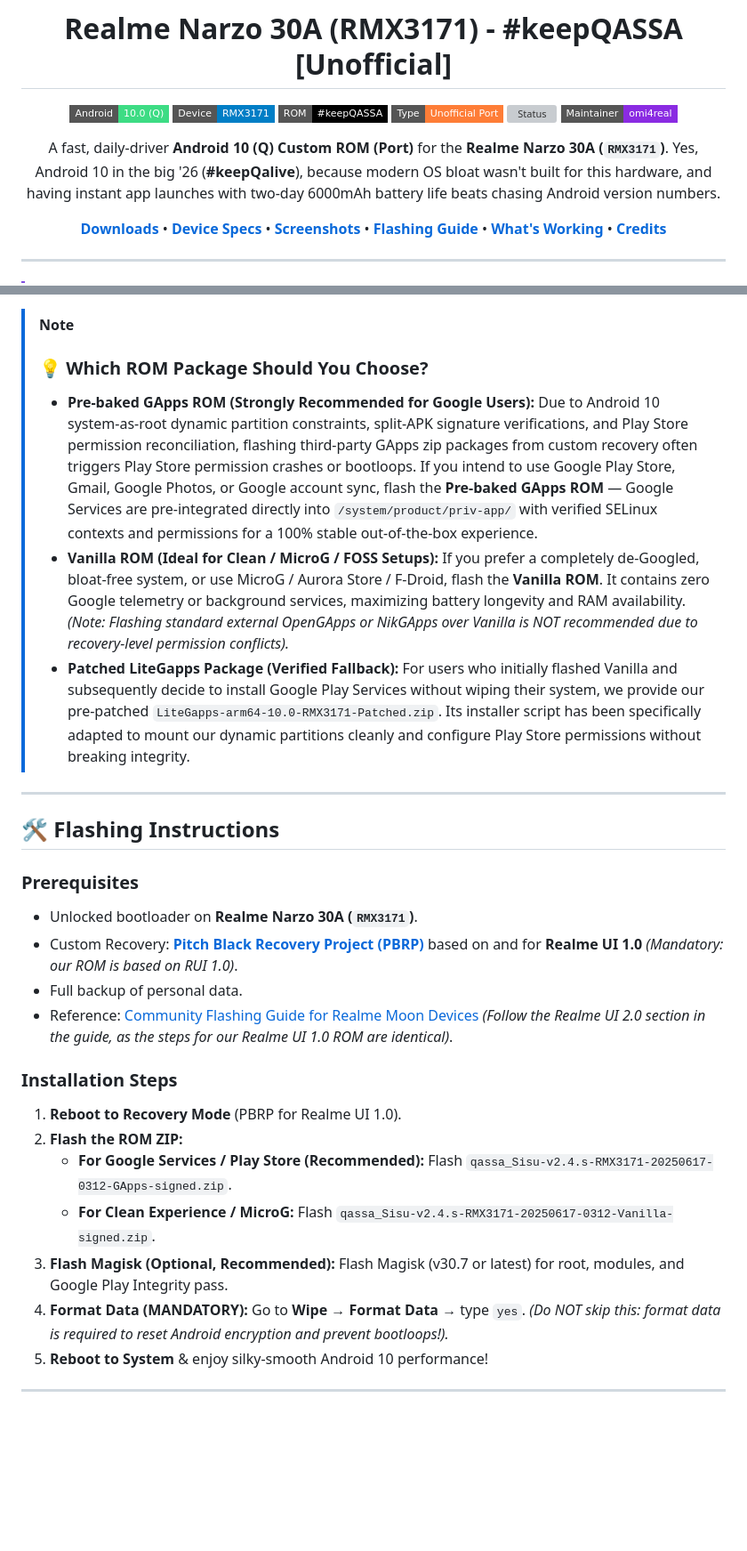
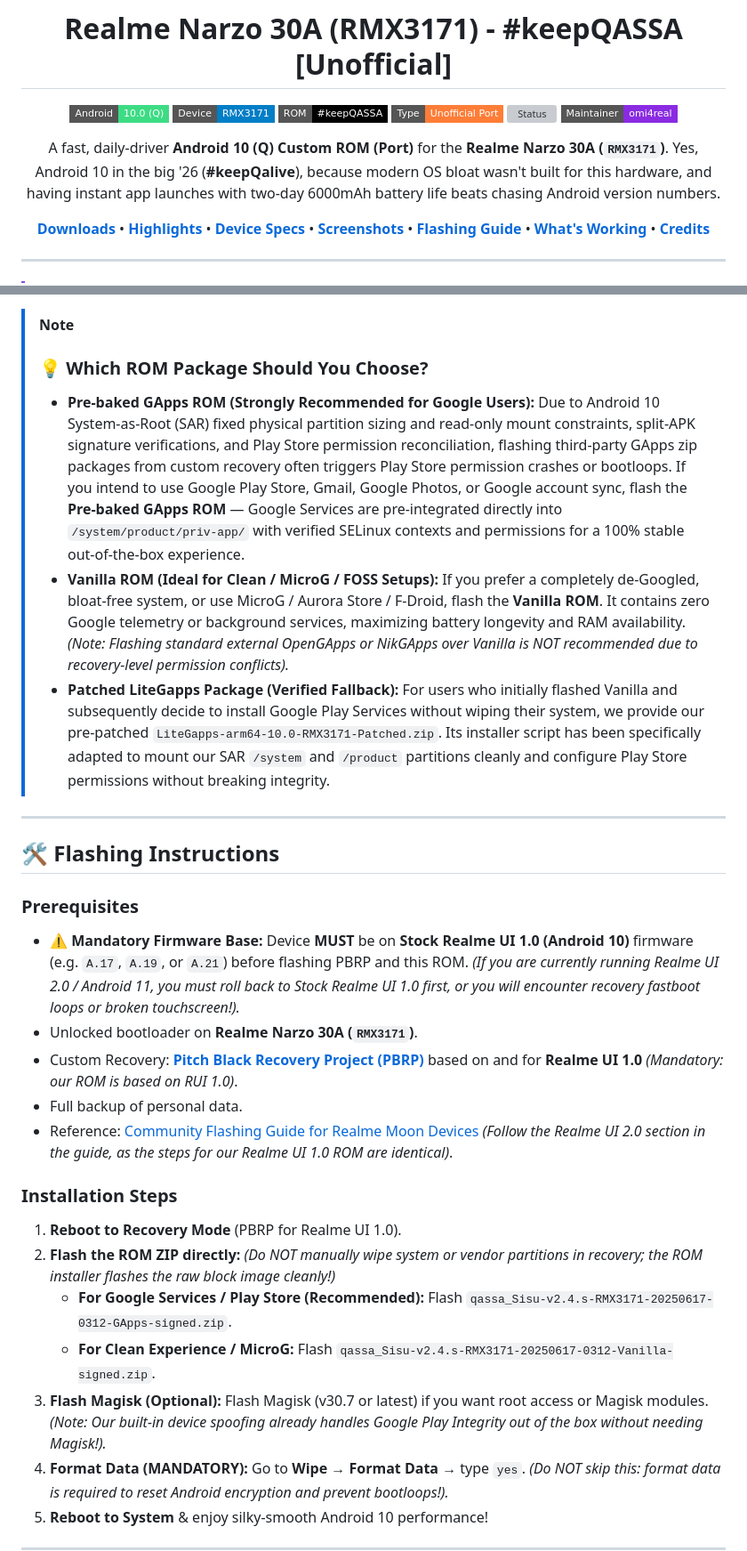
Before and after one commit to omi4real/Realme-Narzo-30A-RMX3171-keepQASSA-Unofficial, a Markdown page: README.md, 2 parts joined by grey strips. Shown at 89% size. Drawn GitHub-style; badges without logos; blank space fills up the shorter version; grey boxes are pictures that could not be loaded.

```diff
--- a/README.md
+++ b/README.md
@@ -11,7 +11,7 @@
 
 A fast, daily-driver **Android 10 (Q) Custom ROM (Port)** for the **Realme Narzo 30A (`RMX3171`)**. Yes, Android 10 in the big '26 (**#keepQalive**), because modern OS bloat wasn't built for this hardware, and having instant app launches with two-day 6000mAh battery life beats chasing Android version numbers.
 
-[**Downloads**](#downloads) • [**Device Specs**](#device-specs) • [**Screenshots**](#screenshots) • [**Flashing Guide**](#flashing-instructions) • [**What's Working**](#system-status) • [**Credits**](#credits)
+[**Downloads**](#downloads) • [**Highlights**](#highlights) • [**Device Specs**](#device-specs) • [**Screenshots**](#screenshots) • [**Flashing Guide**](#flashing-instructions) • [**What's Working**](#system-status) • [**Credits**](#credits)
 
 </div>
 
@@ -139,9 +139,9 @@ All flashable binaries and packages are hosted on the **[Releases](https://githu
 
 > [!NOTE]
 > ### 💡 Which ROM Package Should You Choose?
-> * **Pre-baked GApps ROM (Strongly Recommended for Google Users):** Due to Android 10 system-as-root dynamic partition constraints, split-APK signature verifications, and Play Store permission reconciliation, flashing third-party GApps zip packages from custom recovery often triggers Play Store permission crashes or bootloops. If you intend to use Google Play Store, Gmail, Google Photos, or Google account sync, flash the **Pre-baked GApps ROM** — Google Services are pre-integrated directly into `/system/product/priv-app/` with verified SELinux contexts and permissions for a 100% stable out-of-the-box experience.
+> * **Pre-baked GApps ROM (Strongly Recommended for Google Users):** Due to Android 10 System-as-Root (SAR) fixed physical partition sizing and read-only mount constraints, split-APK signature verifications, and Play Store permission reconciliation, flashing third-party GApps zip packages from custom recovery often triggers Play Store permission crashes or bootloops. If you intend to use Google Play Store, Gmail, Google Photos, or Google account sync, flash the **Pre-baked GApps ROM** — Google Services are pre-integrated directly into `/system/product/priv-app/` with verified SELinux contexts and permissions for a 100% stable out-of-the-box experience.
 > * **Vanilla ROM (Ideal for Clean / MicroG / FOSS Setups):** If you prefer a completely de-Googled, bloat-free system, or use MicroG / Aurora Store / F-Droid, flash the **Vanilla ROM**. It contains zero Google telemetry or background services, maximizing battery longevity and RAM availability. *(Note: Flashing standard external OpenGApps or NikGApps over Vanilla is NOT recommended due to recovery-level permission conflicts).*
-> * **Patched LiteGapps Package (Verified Fallback):** For users who initially flashed Vanilla and subsequently decide to install Google Play Services without wiping their system, we provide our pre-patched `LiteGapps-arm64-10.0-RMX3171-Patched.zip`. Its installer script has been specifically adapted to mount our dynamic partitions cleanly and configure Play Store permissions without breaking integrity.
+> * **Patched LiteGapps Package (Verified Fallback):** For users who initially flashed Vanilla and subsequently decide to install Google Play Services without wiping their system, we provide our pre-patched `LiteGapps-arm64-10.0-RMX3171-Patched.zip`. Its installer script has been specifically adapted to mount our SAR `/system` and `/product` partitions cleanly and configure Play Store permissions without breaking integrity.
 
 ---
 
@@ -149,6 +149,7 @@ All flashable binaries and packages are hosted on the **[Releases](https://githu
 ## 🛠️ Flashing Instructions
 
 ### Prerequisites
+* **⚠️ Mandatory Firmware Base:** Device **MUST** be on **Stock Realme UI 1.0 (Android 10)** firmware (e.g. `A.17`, `A.19`, or `A.21`) before flashing PBRP and this ROM. *(If you are currently running Realme UI 2.0 / Android 11, you must roll back to Stock Realme UI 1.0 first, or you will encounter recovery fastboot loops or broken touchscreen!).*
 * Unlocked bootloader on **Realme Narzo 30A (`RMX3171`)**.
 * Custom Recovery: **[Pitch Black Recovery Project (PBRP)](https://t.me/rmx3171important/406)** based on and for **Realme UI 1.0** *(Mandatory: our ROM is based on RUI 1.0)*.
 * Full backup of personal data.
@@ -156,10 +157,10 @@ All flashable binaries and packages are hosted on the **[Releases](https://githu
 
 ### Installation Steps
 1. **Reboot to Recovery Mode** (PBRP for Realme UI 1.0).
-2. **Flash the ROM ZIP:**
+2. **Flash the ROM ZIP directly:** *(Do NOT manually wipe system or vendor partitions in recovery; the ROM installer flashes the raw block image cleanly!)*
    - **For Google Services / Play Store (Recommended):** Flash `qassa_Sisu-v2.4.s-RMX3171-20250617-0312-GApps-signed.zip`.
    - **For Clean Experience / MicroG:** Flash `qassa_Sisu-v2.4.s-RMX3171-20250617-0312-Vanilla-signed.zip`.
-3. **Flash Magisk (Optional, Recommended):** Flash Magisk (v30.7 or latest) for root, modules, and Google Play Integrity pass.
+3. **Flash Magisk (Optional):** Flash Magisk (v30.7 or latest) if you want root access or Magisk modules. *(Note: Our built-in device spoofing already handles Google Play Integrity out of the box without needing Magisk!).*
 4. **Format Data (MANDATORY):** Go to **Wipe** → **Format Data** → type `yes`. *(Do NOT skip this: format data is required to reset Android encryption and prevent bootloops!).*
 5. **Reboot to System** & enjoy silky-smooth Android 10 performance!
 
```
Also changed, not shown: other parts of README.md (+7 -7 lines).
